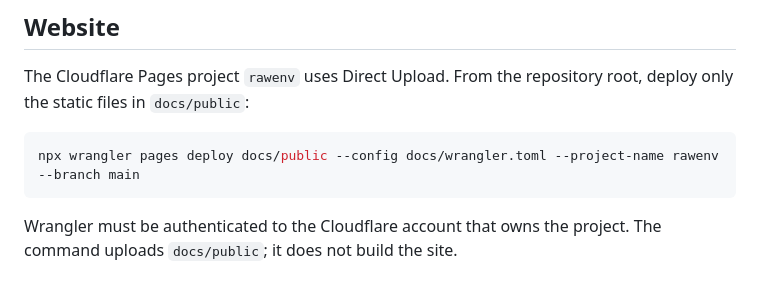
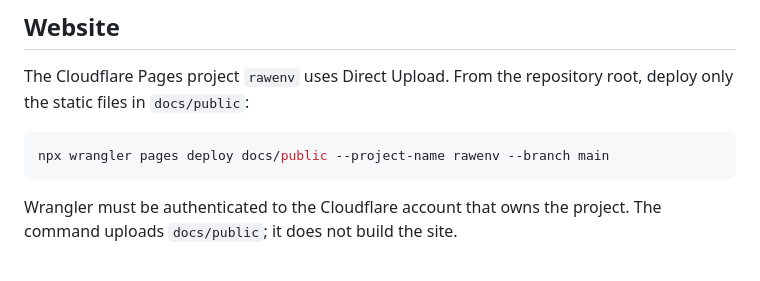
Before and after one commit to juslintek/rawenv, a Markdown page: README.md, the part around the change. Rendered like a GitHub page.

Commit message:
fix: document supported Pages upload command (#10)

````diff
--- a/README.md
+++ b/README.md
@@ -230,7 +230,7 @@ zig build test
 The Cloudflare Pages project `rawenv` uses Direct Upload. From the repository root, deploy only the static files in `docs/public`:
 
 ```bash
-npx wrangler pages deploy docs/public --config docs/wrangler.toml --project-name rawenv --branch main
+npx wrangler pages deploy docs/public --project-name rawenv --branch main
 ```
 
 Wrangler must be authenticated to the Cloudflare account that owns the project. The command uploads `docs/public`; it does not build the site.
````
